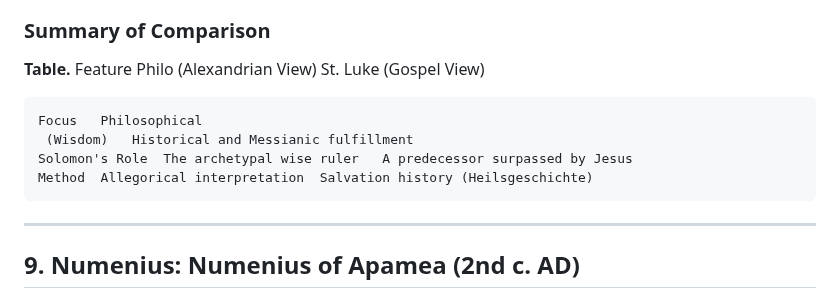
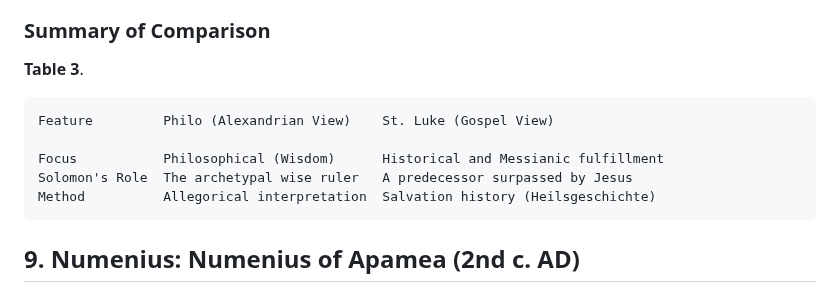
Before and after one commit to Schrausser/The_Nuremberg_Chronicle_1493_Sources, a Markdown page: NC_src_fol_1r_1.md, the part around the change. GitHub-like rendering.

```diff
--- a/NC_src_fol_1r_1.md
+++ b/NC_src_fol_1r_1.md
@@ -600,16 +600,14 @@ In the Gospel of Luke and Acts of the Apostles, Solomon is used to establish the
 
 ### Summary of Comparison
 
-**Table.**
-Feature 	Philo (Alexandrian View)	St. Luke (Gospel View)
+**Table 3**.
 ~~~
-Focus	Philosophical
- (Wisdom)	Historical and Messianic fulfillment
+Feature 		Philo (Alexandrian View)	St. Luke (Gospel View)
+
+Focus			Philosophical (Wisdom)		Historical and Messianic fulfillment
 Solomon's Role	The archetypal wise ruler	A predecessor surpassed by Jesus
-Method	Allegorical interpretation	Salvation history (Heilsgeschichte)
+Method			Allegorical interpretation	Salvation history (Heilsgeschichte)
 ~~~
-
----
 
 ## 9. Numenius: Numenius of Apamea (2nd c. AD)
 
```
